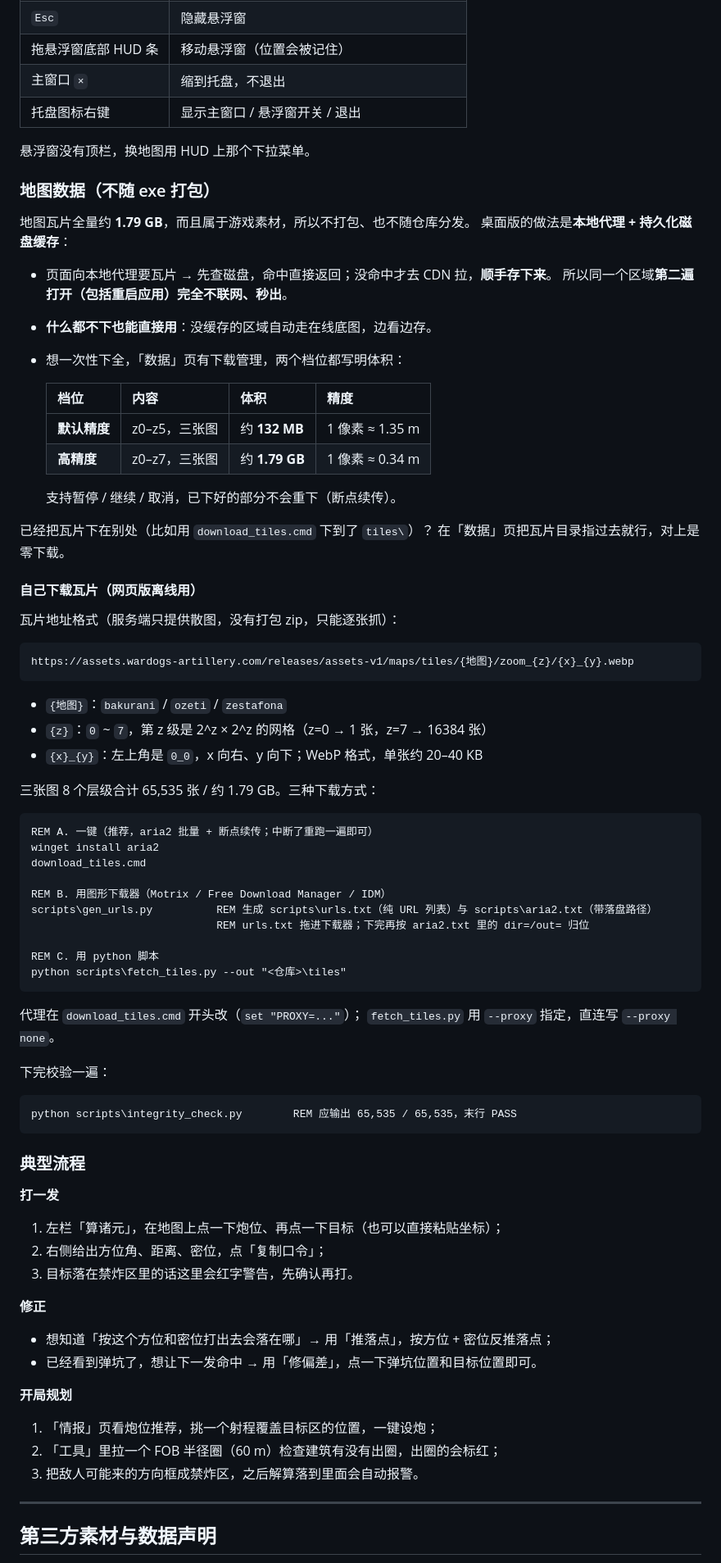
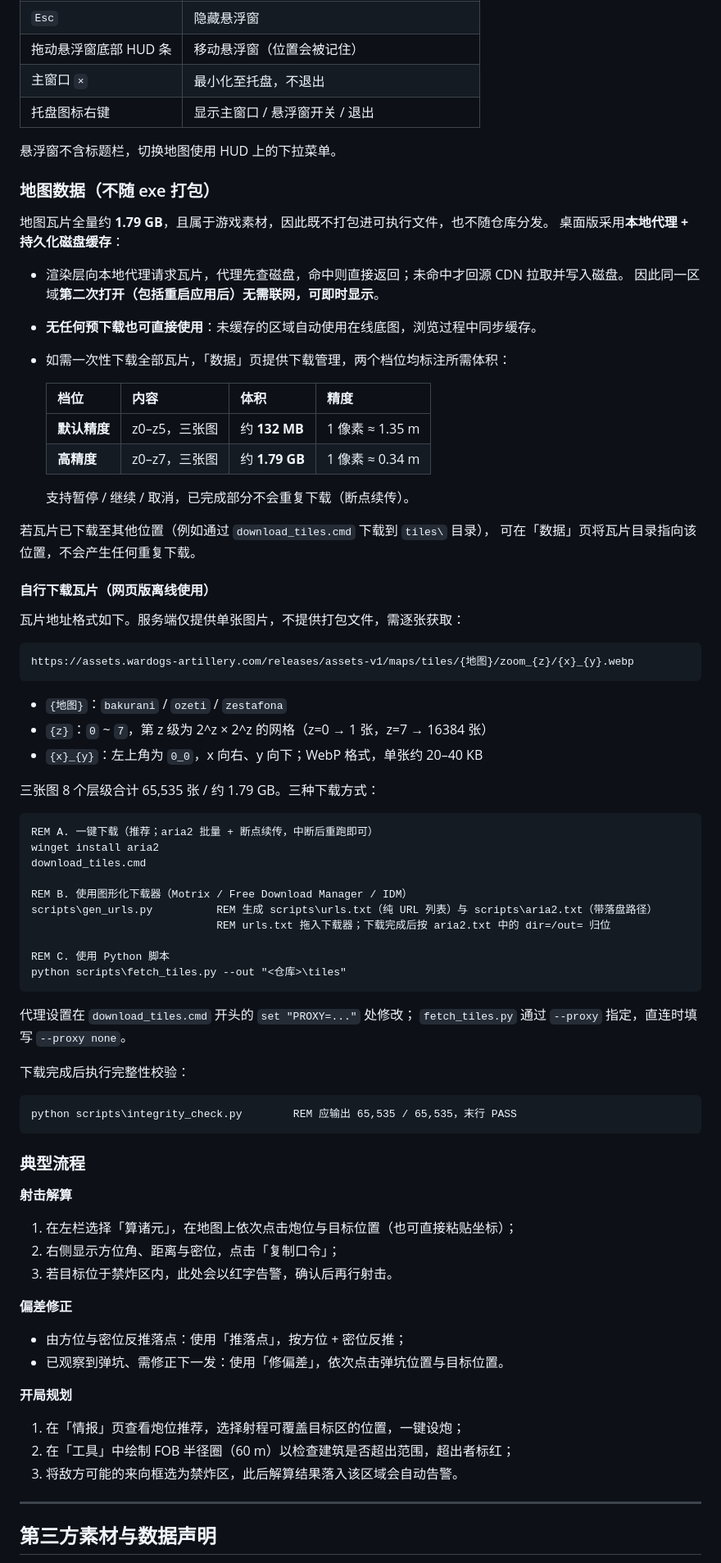
Before and after one commit to Cr1m3rA/Wardogs-Tactical-Toolbox, a Markdown page: README.md, the part around one of its changes. Shown at 82% size. Rendered like a GitHub page.

````diff
--- a/README.md
+++ b/README.md
@@ -73,61 +73,61 @@ exe 同级的目录里会自动生成配置和日志，想换机器就把整个
 | `Esc` | 隐藏悬浮窗 |
-| 拖悬浮窗底部 HUD 条 | 移动悬浮窗（位置会被记住） |
-| 主窗口 `×` | 缩到托盘，不退出 |
+| 拖动悬浮窗底部 HUD 条 | 移动悬浮窗（位置会被记住） |
+| 主窗口 `×` | 最小化至托盘，不退出 |
 | 托盘图标右键 | 显示主窗口 / 悬浮窗开关 / 退出 |
 
-悬浮窗没有顶栏，换地图用 HUD 上那个下拉菜单。
+悬浮窗不含标题栏，切换地图使用 HUD 上的下拉菜单。
 
 ### 地图数据（不随 exe 打包）
 
-地图瓦片全量约 **1.79 GB**，而且属于游戏素材，所以不打包、也不随仓库分发。
-桌面版的做法是**本地代理 + 持久化磁盘缓存**：
+地图瓦片全量约 **1.79 GB**，且属于游戏素材，因此既不打包进可执行文件，也不随仓库分发。
+桌面版采用**本地代理 + 持久化磁盘缓存**：
 
-- 页面向本地代理要瓦片 → 先查磁盘，命中直接返回；没命中才去 CDN 拉，**顺手存下来**。
-  所以同一个区域**第二遍打开（包括重启应用）完全不联网、秒出**。
-- **什么都不下也能直接用**：没缓存的区域自动走在线底图，边看边存。
-- 想一次性下全，「数据」页有下载管理，两个档位都写明体积：
+- 渲染层向本地代理请求瓦片，代理先查磁盘，命中则直接返回；未命中才回源 CDN 拉取并写入磁盘。
+  因此同一区域**第二次打开（包括重启应用后）无需联网，可即时显示**。
+- **无任何预下载也可直接使用**：未缓存的区域自动使用在线底图，浏览过程中同步缓存。
+- 如需一次性下载全部瓦片，「数据」页提供下载管理，两个档位均标注所需体积：
 
   | 档位 | 内容 | 体积 | 精度 |
   |---|---|---|---|
   | **默认精度** | z0–z5，三张图 | 约 **132 MB** | 1 像素 ≈ 1.35 m |
   | **高精度** | z0–z7，三张图 | 约 **1.79 GB** | 1 像素 ≈ 0.34 m |
 
-  支持暂停 / 继续 / 取消，已下好的部分不会重下（断点续传）。
+  支持暂停 / 继续 / 取消，已完成部分不会重复下载（断点续传）。
 
-已经把瓦片下在别处（比如用 `download_tiles.cmd` 下到了 `tiles\`）？
-在「数据」页把瓦片目录指过去就行，对上是零下载。
+若瓦片已下载至其他位置（例如通过 `download_tiles.cmd` 下载到 `tiles\` 目录），
+可在「数据」页将瓦片目录指向该位置，不会产生任何重复下载。
 
-#### 自己下载瓦片（网页版离线用）
+#### 自行下载瓦片（网页版离线使用）
 
-瓦片地址格式（服务端只提供散图，没有打包 zip，只能逐张抓）：
+瓦片地址格式如下。服务端仅提供单张图片，不提供打包文件，需逐张获取：
 
 ```
 https://assets.wardogs-artillery.com/releases/assets-v1/maps/tiles/{地图}/zoom_{z}/{x}_{y}.webp
 ```
 
 - `{地图}`：`bakurani` / `ozeti` / `zestafona`
-- `{z}`：`0` ~ `7`，第 z 级是 2^z × 2^z 的网格（z=0 → 1 张，z=7 → 16384 张）
-- `{x}_{y}`：左上角是 `0_0`，x 向右、y 向下；WebP 格式，单张约 20–40 KB
+- `{z}`：`0` ~ `7`，第 z 级为 2^z × 2^z 的网格（z=0 → 1 张，z=7 → 16384 张）
+- `{x}_{y}`：左上角为 `0_0`，x 向右、y 向下；WebP 格式，单张约 20–40 KB
 
 三张图 8 个层级合计 65,535 张 / 约 1.79 GB。三种下载方式：
 
 ```cmd
-REM A. 一键（推荐，aria2 批量 + 断点续传；中断了重跑一遍即可）
+REM A. 一键下载（推荐；aria2 批量 + 断点续传，中断后重跑即可）
 winget install aria2
 download_tiles.cmd
 
-REM B. 用图形下载器（Motrix / Free Download Manager / IDM）
+REM B. 使用图形化下载器（Motrix / Free Download Manager / IDM）
 scripts\gen_urls.py          REM 生成 scripts\urls.txt（纯 URL 列表）与 scripts\aria2.txt（带落盘路径）
-                             REM urls.txt 拖进下载器；下完再按 aria2.txt 里的 dir=/out= 归位
+                             REM urls.txt 拖入下载器；下载完成后按 aria2.txt 中的 dir=/out= 归位
 
-REM C. 用 python 脚本
+REM C. 使用 Python 脚本
 python scripts\fetch_tiles.py --out "<仓库>\tiles"
 ```
 
-代理在 `download_tiles.cmd` 开头改（`set "PROXY=..."`）；
-`fetch_tiles.py` 用 `--proxy` 指定，直连写 `--proxy none`。
+代理设置在 `download_tiles.cmd` 开头的 `set "PROXY=..."` 处修改；
+`fetch_tiles.py` 通过 `--proxy` 指定，直连时填写 `--proxy none`。
 
-下完校验一遍：
+下载完成后执行完整性校验：
 
 ```cmd
 python scripts\integrity_check.py        REM 应输出 65,535 / 65,535，末行 PASS
@@ -135,22 +135,22 @@ python scripts\integrity_check.py        REM 应输出 65,535 / 65,535，末行
 
 ### 典型流程
 
-**打一发**
+**射击解算**
 
-1. 左栏「算诸元」，在地图上点一下炮位、再点一下目标（也可以直接粘贴坐标）；
-2. 右侧给出方位角、距离、密位，点「复制口令」；
-3. 目标落在禁炸区里的话这里会红字警告，先确认再打。
+1. 在左栏选择「算诸元」，在地图上依次点击炮位与目标位置（也可直接粘贴坐标）；
+2. 右侧显示方位角、距离与密位，点击「复制口令」；
+3. 若目标位于禁炸区内，此处会以红字告警，确认后再行射击。
 
-**修正**
+**偏差修正**
 
-- 想知道「按这个方位和密位打出去会落在哪」→ 用「推落点」，按方位 + 密位反推落点；
-- 已经看到弹坑了，想让下一发命中 → 用「修偏差」，点一下弹坑位置和目标位置即可。
+- 由方位与密位反推落点：使用「推落点」，按方位 + 密位反推；
+- 已观察到弹坑、需修正下一发：使用「修偏差」，依次点击弹坑位置与目标位置。
 
 **开局规划**
 
-1. 「情报」页看炮位推荐，挑一个射程覆盖目标区的位置，一键设炮；
-2. 「工具」里拉一个 FOB 半径圈（60 m）检查建筑有没有出圈，出圈的会标红；
-3. 把敌人可能来的方向框成禁炸区，之后解算落到里面会自动报警。
+1. 在「情报」页查看炮位推荐，选择射程可覆盖目标区的位置，一键设炮；
+2. 在「工具」中绘制 FOB 半径圈（60 m）以检查建筑是否超出范围，超出者标红；
+3. 将敌方可能的来向框选为禁炸区，此后解算结果落入该区域会自动告警。
 
 ---
 
````
Also changed, not shown: other parts of README.md (+105 -105 lines).
